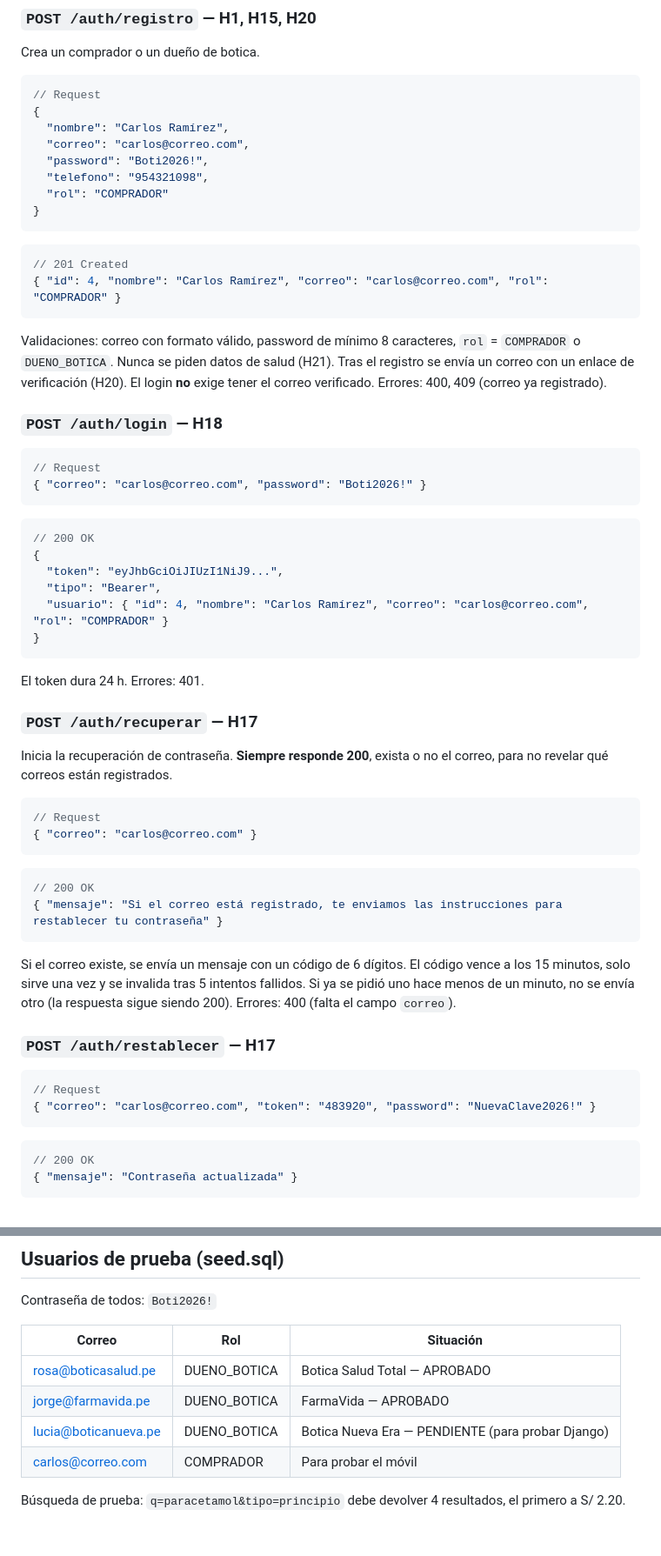
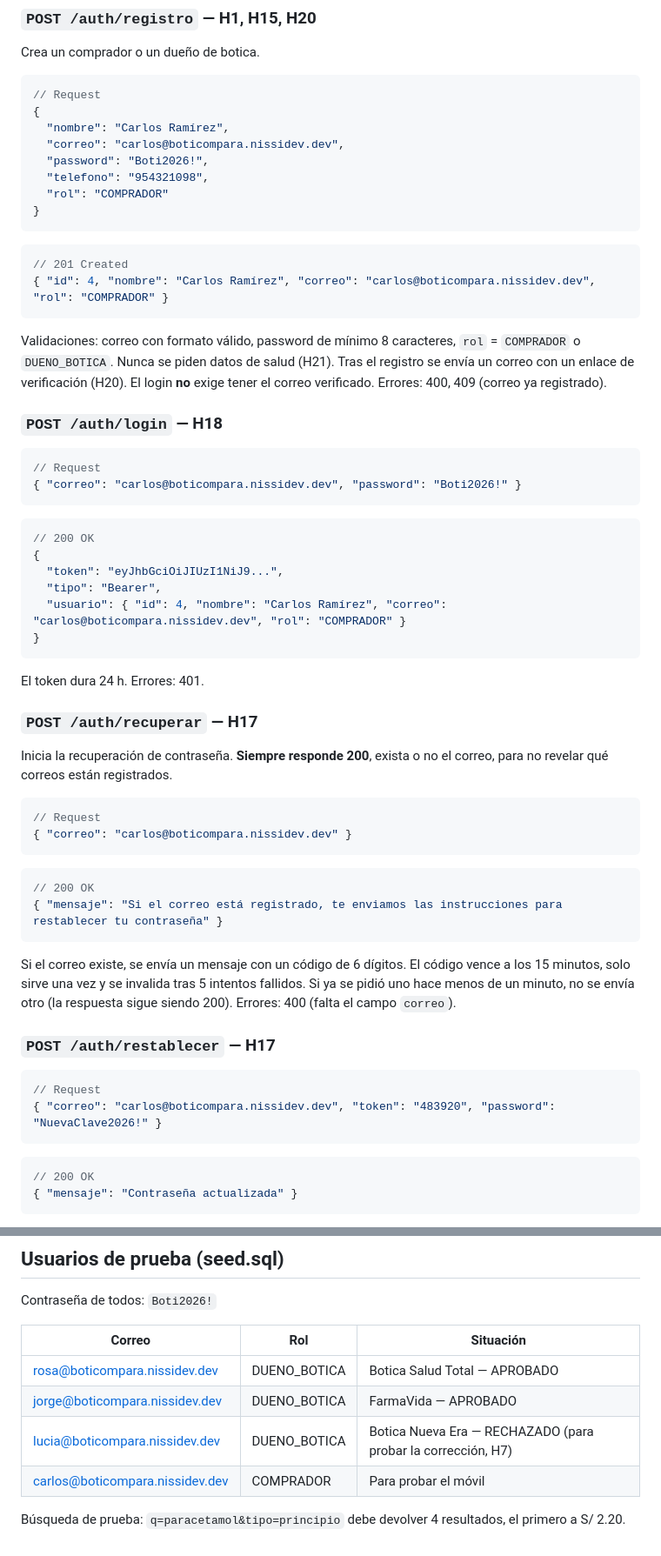
Before and after one commit to willardguillermo/boticompara, a Markdown page: docs/API.md, 2 parts joined by grey strips. Shown at 87% size. GitHub-like rendering.

Commit message:
docs(api): actualiza los correos de prueba en el contrato

````diff
--- a/docs/API.md
+++ b/docs/API.md
@@ -49,7 +49,7 @@ Crea un comprador o un dueño de botica.
 // Request
 {
   "nombre": "Carlos Ramírez",
-  "correo": "carlos@correo.com",
+  "correo": "carlos@boticompara.nissidev.dev",
   "password": "Boti2026!",
   "telefono": "954321098",
   "rol": "COMPRADOR"
@@ -57,7 +57,7 @@ Crea un comprador o un dueño de botica.
 ```
 ```json
 // 201 Created
-{ "id": 4, "nombre": "Carlos Ramírez", "correo": "carlos@correo.com", "rol": "COMPRADOR" }
+{ "id": 4, "nombre": "Carlos Ramírez", "correo": "carlos@boticompara.nissidev.dev", "rol": "COMPRADOR" }
 ```
 Validaciones: correo con formato válido, password de mínimo 8 caracteres, `rol` = `COMPRADOR` o `DUENO_BOTICA`. Nunca se piden datos de salud (H21).
 Tras el registro se envía un correo con un enlace de verificación (H20). El login **no** exige tener el correo verificado.
@@ -66,14 +66,14 @@ Errores: 400, 409 (correo ya registrado).
 ### `POST /auth/login` — H18
 ```json
 // Request
-{ "correo": "carlos@correo.com", "password": "Boti2026!" }
+{ "correo": "carlos@boticompara.nissidev.dev", "password": "Boti2026!" }
 ```
 ```json
 // 200 OK
 {
   "token": "eyJhbGciOiJIUzI1NiJ9...",
   "tipo": "Bearer",
-  "usuario": { "id": 4, "nombre": "Carlos Ramírez", "correo": "carlos@correo.com", "rol": "COMPRADOR" }
+  "usuario": { "id": 4, "nombre": "Carlos Ramírez", "correo": "carlos@boticompara.nissidev.dev", "rol": "COMPRADOR" }
 }
 ```
 El token dura 24 h. Errores: 401.
@@ -82,7 +82,7 @@ El token dura 24 h. Errores: 401.
 Inicia la recuperación de contraseña. **Siempre responde 200**, exista o no el correo, para no revelar qué correos están registrados.
 ```json
 // Request
-{ "correo": "carlos@correo.com" }
+{ "correo": "carlos@boticompara.nissidev.dev" }
 ```
 ```json
 // 200 OK
@@ -94,7 +94,7 @@ Errores: 400 (falta el campo `correo`).
 ### `POST /auth/restablecer` — H17
 ```json
 // Request
-{ "correo": "carlos@correo.com", "token": "483920", "password": "NuevaClave2026!" }
+{ "correo": "carlos@boticompara.nissidev.dev", "token": "483920", "password": "NuevaClave2026!" }
 ```
 ```json
 // 200 OK
@@ -481,9 +481,9 @@ Contraseña de todos: `Boti2026!`
 
 | Correo | Rol | Situación |
 |---|---|---|
-| rosa@boticasalud.pe | DUENO_BOTICA | Botica Salud Total — APROBADO |
-| jorge@farmavida.pe | DUENO_BOTICA | FarmaVida — APROBADO |
-| lucia@boticanueva.pe | DUENO_BOTICA | Botica Nueva Era — PENDIENTE (para probar Django) |
-| carlos@correo.com | COMPRADOR | Para probar el móvil |
+| rosa@boticompara.nissidev.dev | DUENO_BOTICA | Botica Salud Total — APROBADO |
+| jorge@boticompara.nissidev.dev | DUENO_BOTICA | FarmaVida — APROBADO |
+| lucia@boticompara.nissidev.dev | DUENO_BOTICA | Botica Nueva Era — RECHAZADO (para probar la corrección, H7) |
+| carlos@boticompara.nissidev.dev | COMPRADOR | Para probar el móvil |
 
 Búsqueda de prueba: `q=paracetamol&tipo=principio` debe devolver 4 resultados, el primero a S/ 2.20.
````
Also changed, not shown: other parts of docs/API.md (+1 -1 lines).
